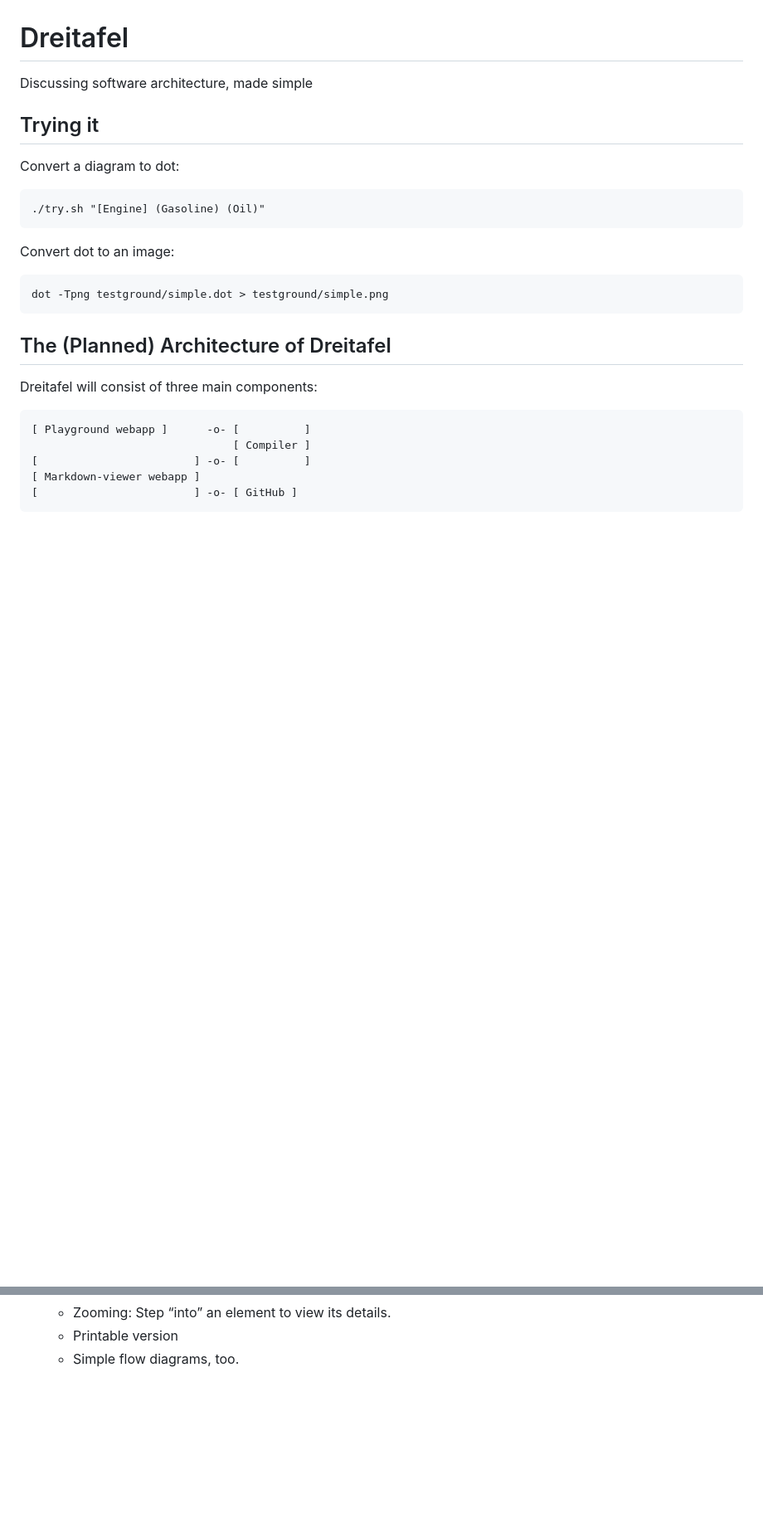
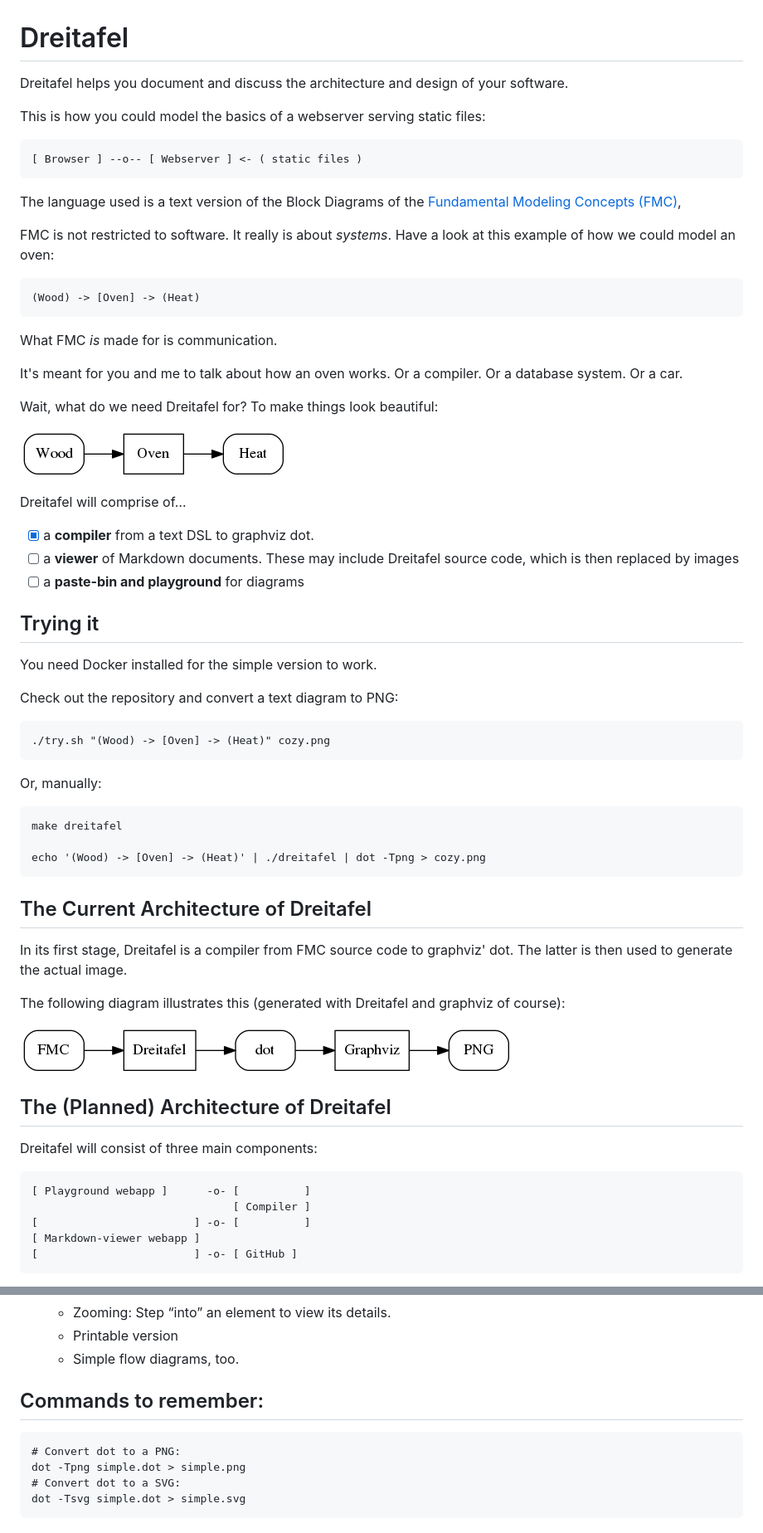
Before and after one commit to mknecht/dreitafel, a Markdown page: README.md, 2 parts joined by grey strips. Shown at 83% size. Drawn GitHub-style; pictures changed too: examples/oven.png (added); blank space fills up the shorter version.

Commit message:
Reading from stdin. Closing channels. Updating README.

````diff
--- a/README.md
+++ b/README.md
@@ -1,19 +1,66 @@
 # Dreitafel
-Discussing software architecture, made simple
+Dreitafel helps you document and discuss the architecture and design of your software.
+
+This is how you could model the basics of a webserver serving static files:
+
+```
+[ Browser ] --o-- [ Webserver ] <- ( static files )
+```
+
+The language used is a text version of the Block Diagrams of the [Fundamental Modeling Concepts (FMC)](http://fmc-modeling.org/),
+
+FMC is not restricted to software.
+It really is about *systems*.
+Have a look at this example of how we could model an oven:
+
+```
+(Wood) -> [Oven] -> (Heat)
+```
+
+What FMC *is* made for is communication.
+
+It's meant for you and me to talk about how an oven works.
+Or a compiler.
+Or a database system.
+Or a car.
+
+Wait, what do we need Dreitafel for?
+To make things look beautiful:
+
+![You put wood and get heat: The basics of an oven :)](examples/oven.png)
+
+Dreitafel will comprise of…
+
+- [x] a **compiler** from a text DSL to graphviz dot.
+- [ ] a **viewer** of Markdown documents. These may include  Dreitafel source code, which is then replaced by images
+- [ ] a **paste-bin and playground** for diagrams
 
 ## Trying it
 
-Convert a diagram to dot:
+You need Docker installed for the simple version to work.
+
+Check out the repository and convert a text diagram to PNG:
 
 ```
-./try.sh "[Engine] (Gasoline) (Oil)"
+./try.sh "(Wood) -> [Oven] -> (Heat)" cozy.png
 ```
 
-Convert dot to an image:
+Or, manually:
 
 ```
-dot -Tpng testground/simple.dot > testground/simple.png
+make dreitafel
+
+echo '(Wood) -> [Oven] -> (Heat)' | ./dreitafel | dot -Tpng > cozy.png
 ```
+
+## The Current Architecture of Dreitafel
+
+In its first stage, Dreitafel is a compiler from FMC source code to graphviz' dot.
+The latter is then used to generate the actual image.
+
+The following diagram illustrates this (generated with Dreitafel and graphviz of course):
+
+![Integration of dreitafel with graphviz](examples/dreitafel.png)
 
 ## The (Planned) Architecture of Dreitafel
 
@@ -140,3 +188,13 @@ To remember where I left off:
   * Zooming: Step “into” an element to view its details.
   * Printable version
   * Simple flow diagrams, too.
+
+## Commands to remember:
+
+
+```
+# Convert dot to a PNG:
+dot -Tpng simple.dot > simple.png
+# Convert dot to a SVG:
+dot -Tsvg simple.dot > simple.svg
+```
````
Also changed, not shown: other parts of README.md (+2 -1 lines), examples/car.png, 9 other files.
